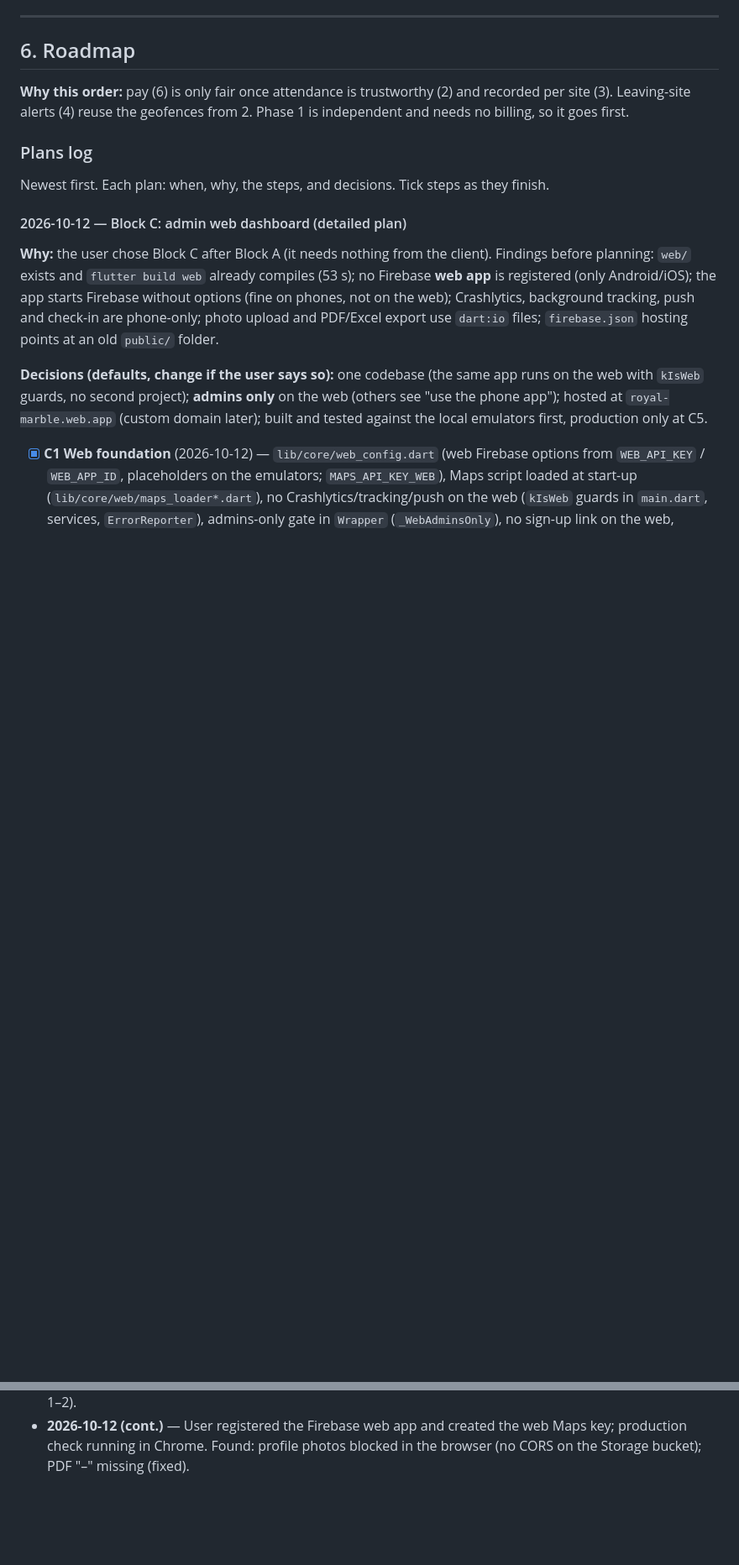
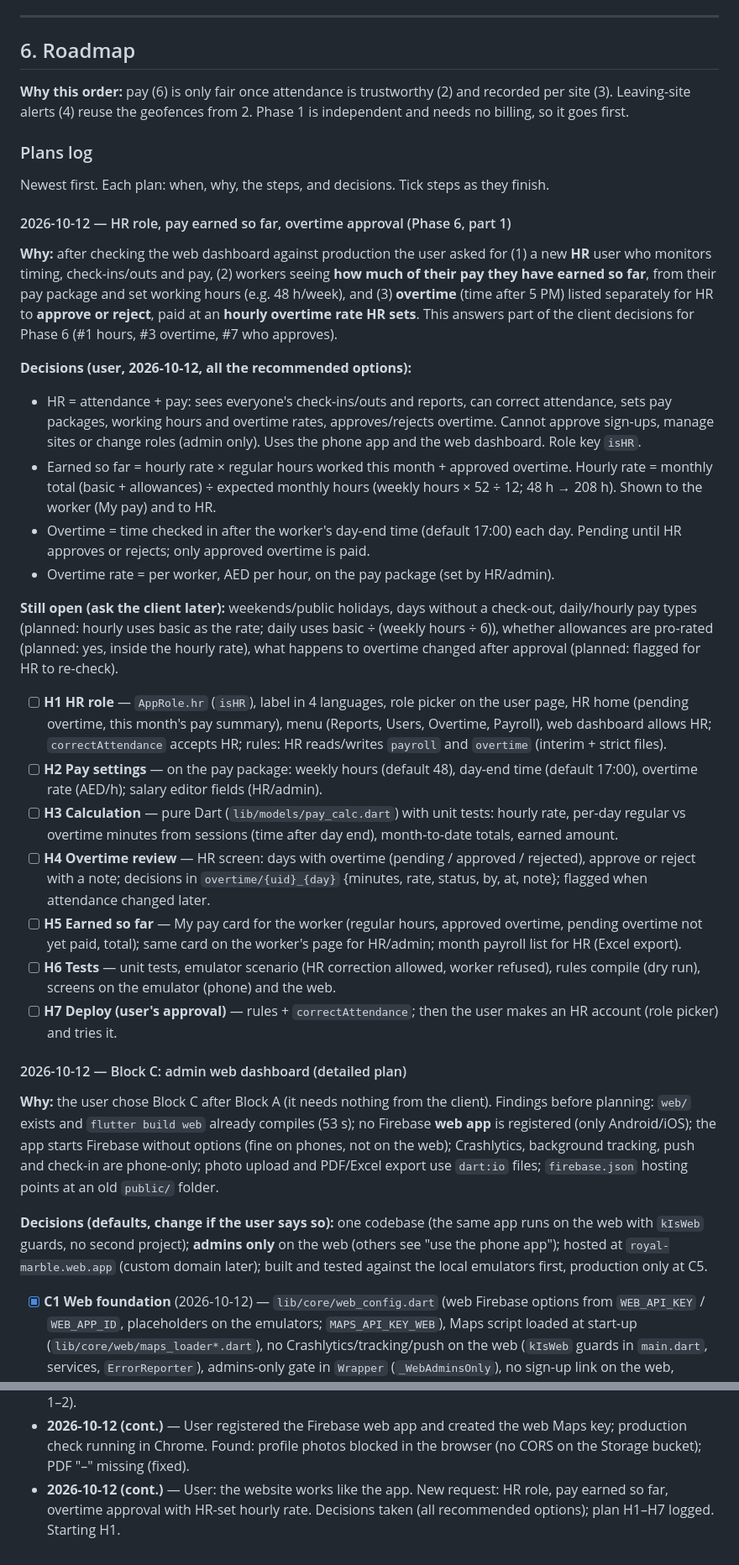
Before and after one commit to SAS-2022/royal_marble, a Markdown page: status.md, 2 parts joined by grey strips. Shown at 84% size. GitHub-like rendering; blank space fills up the shorter version.

Commit message:
status.md: plan for HR role, pay earned so far, overtime approval (H1–H7)
Co-Authored-By: Claude Opus 5.5 <noreply@anthropic.com>

```diff
--- a/status.md
+++ b/status.md
@@ -356,6 +357,52 @@ independent and needs no billing, so it goes first.
 ### Plans log
 Newest first. Each plan: when, why, the steps, and decisions. Tick steps as they finish.
 
+#### 2026-10-12 — HR role, pay earned so far, overtime approval (Phase 6, part 1)
+**Why:** after checking the web dashboard against production the user asked for (1) a new
+**HR** user who monitors timing, check-ins/outs and pay, (2) workers seeing **how much of
+their pay they have earned so far**, from their pay package and set working hours
+(e.g. 48 h/week), and (3) **overtime** (time after 5 PM) listed separately for HR to
+**approve or reject**, paid at an **hourly overtime rate HR sets**. This answers part of
+the client decisions for Phase 6 (#1 hours, #3 overtime, #7 who approves).
+
+**Decisions (user, 2026-10-12, all the recommended options):**
+- HR = attendance + pay: sees everyone's check-ins/outs and reports, can correct
+  attendance, sets pay packages, working hours and overtime rates, approves/rejects
+  overtime. Cannot approve sign-ups, manage sites or change roles (admin only). Uses
+  the phone app and the web dashboard. Role key `isHR`.
+- Earned so far = hourly rate × regular hours worked this month + approved overtime.
+  Hourly rate = monthly total (basic + allowances) ÷ expected monthly hours
+  (weekly hours × 52 ÷ 12; 48 h → 208 h). Shown to the worker (My pay) and to HR.
+- Overtime = time checked in after the worker's day-end time (default 17:00) each day.
+  Pending until HR approves or rejects; only approved overtime is paid.
+- Overtime rate = per worker, AED per hour, on the pay package (set by HR/admin).
+
+**Still open (ask the client later):** weekends/public holidays, days without a
+check-out, daily/hourly pay types (planned: hourly uses basic as the rate; daily uses
+basic ÷ (weekly hours ÷ 6)), whether allowances are pro-rated (planned: yes, inside
+the hourly rate), what happens to overtime changed after approval (planned: flagged
+for HR to re-check).
+
+- [ ] **H1 HR role** — `AppRole.hr` (`isHR`), label in 4 languages, role picker on the
+      user page, HR home (pending overtime, this month's pay summary), menu (Reports,
+      Users, Overtime, Payroll), web dashboard allows HR; `correctAttendance` accepts
+      HR; rules: HR reads/writes `payroll` and `overtime` (interim + strict files).
+- [ ] **H2 Pay settings** — on the pay package: weekly hours (default 48), day-end
+      time (default 17:00), overtime rate (AED/h); salary editor fields (HR/admin).
+- [ ] **H3 Calculation** — pure Dart (`lib/models/pay_calc.dart`) with unit tests:
+      hourly rate, per-day regular vs overtime minutes from sessions (time after day
+      end), month-to-date totals, earned amount.
+- [ ] **H4 Overtime review** — HR screen: days with overtime (pending / approved /
+      rejected), approve or reject with a note; decisions in `overtime/{uid}_{day}`
+      {minutes, rate, status, by, at, note}; flagged when attendance changed later.
+- [ ] **H5 Earned so far** — My pay card for the worker (regular hours, approved
+      overtime, pending overtime not yet paid, total); same card on the worker's page
+      for HR/admin; month payroll list for HR (Excel export).
+- [ ] **H6 Tests** — unit tests, emulator scenario (HR correction allowed, worker
+      refused), rules compile (dry run), screens on the emulator (phone) and the web.
+- [ ] **H7 Deploy (user's approval)** — rules + `correctAttendance`; then the user
+      makes an HR account (role picker) and tries it.
+
 #### 2026-10-12 — Block C: admin web dashboard (detailed plan)
 **Why:** the user chose Block C after Block A (it needs nothing from the client). Findings
 before planning: `web/` exists and `flutter build web` already compiles (53 s); no
@@ -964,3 +1011,6 @@ Workers come from different countries; each user picks a language.
 - **2026-10-12 (cont.)** — User registered the Firebase web app and created the web Maps key;
   production check running in Chrome. Found: profile photos blocked in the browser (no
   CORS on the Storage bucket); PDF "–" missing (fixed).
+- **2026-10-12 (cont.)** — User: the website works like the app. New request: HR role, pay
+  earned so far, overtime approval with HR-set hourly rate. Decisions taken (all
+  recommended options); plan H1–H7 logged. Starting H1.
```
Also changed, not shown: other parts of status.md (+6 -5 lines).
